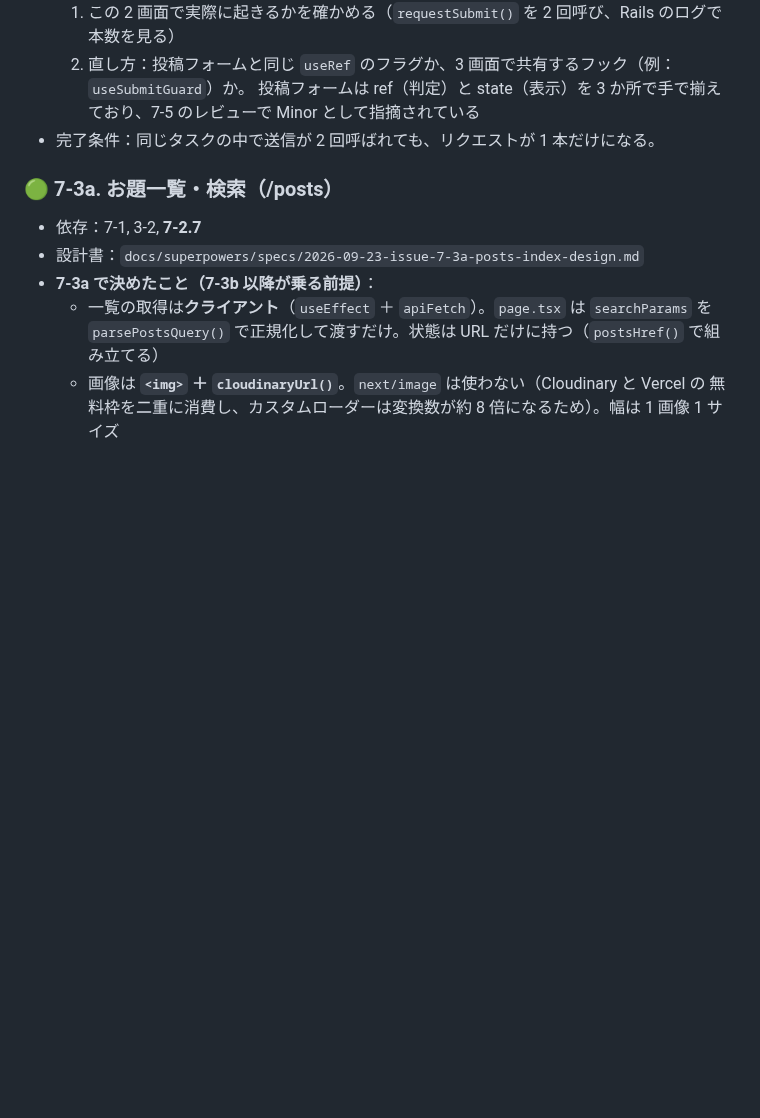
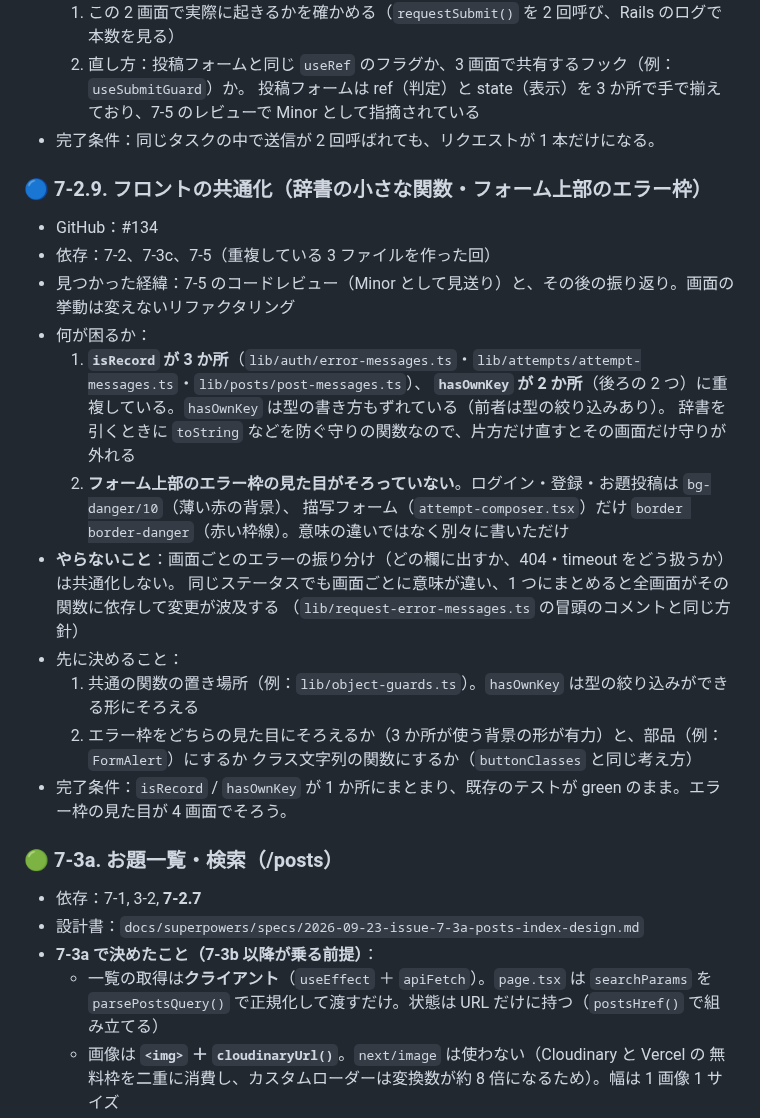
Before and after one commit to TatsuhiroFuruta/kotoe, a Markdown page: docs/issues_backlog.md, the part around the change. Rendered like a GitHub page; blank space fills up the shorter version.

Commit message:
docs: 辞書の小さな関数とフォーム上部のエラー枠の共通化を 7-2.9 として backlog に積む
Refs #134

Co-Authored-By: Claude Opus 5.5 <noreply@anthropic.com>

```diff
--- a/docs/issues_backlog.md
+++ b/docs/issues_backlog.md
@@ -764,6 +764,25 @@ ER図・画面・API設計をもとに、実装を**依存関係の順**にマ
      投稿フォームは ref（判定）と state（表示）を 3 か所で手で揃えており、7-5 のレビューで Minor として指摘されている
 - 完了条件：同じタスクの中で送信が 2 回呼ばれても、リクエストが 1 本だけになる。
 
+### 🔵 7-2.9. フロントの共通化（辞書の小さな関数・フォーム上部のエラー枠）
+- GitHub：#134
+- 依存：7-2、7-3c、7-5（重複している 3 ファイルを作った回）
+- 見つかった経緯：7-5 のコードレビュー（Minor として見送り）と、その後の振り返り。画面の挙動は変えないリファクタリング
+- 何が困るか：
+  1. **`isRecord` が 3 か所**（`lib/auth/error-messages.ts`・`lib/attempts/attempt-messages.ts`・`lib/posts/post-messages.ts`）、
+     **`hasOwnKey` が 2 か所**（後ろの 2 つ）に重複している。`hasOwnKey` は型の書き方もずれている（前者は型の絞り込みあり）。
+     辞書を引くときに `toString` などを防ぐ守りの関数なので、片方だけ直すとその画面だけ守りが外れる
+  2. **フォーム上部のエラー枠の見た目がそろっていない**。ログイン・登録・お題投稿は `bg-danger/10`（薄い赤の背景）、
+     描写フォーム（`attempt-composer.tsx`）だけ `border border-danger`（赤い枠線）。意味の違いではなく別々に書いただけ
+- **やらないこと**：画面ごとのエラーの振り分け（どの欄に出すか、404・timeout をどう扱うか）は共通化しない。
+  同じステータスでも画面ごとに意味が違い、1 つにまとめると全画面がその関数に依存して変更が波及する
+  （`lib/request-error-messages.ts` の冒頭のコメントと同じ方針）
+- 先に決めること：
+  1. 共通の関数の置き場所（例：`lib/object-guards.ts`）。`hasOwnKey` は型の絞り込みができる形にそろえる
+  2. エラー枠をどちらの見た目にそろえるか（3 か所が使う背景の形が有力）と、部品（例：`FormAlert`）にするか
+     クラス文字列の関数にするか（`buttonClasses` と同じ考え方）
+- 完了条件：`isRecord` / `hasOwnKey` が 1 か所にまとまり、既存のテストが green のまま。エラー枠の見た目が 4 画面でそろう。
+
 ### 🟢 7-3a. お題一覧・検索（/posts）
 - 依存：7-1, 3-2, **7-2.7**
 - 設計書：`docs/superpowers/specs/2026-09-23-issue-7-3a-posts-index-design.md`
```
